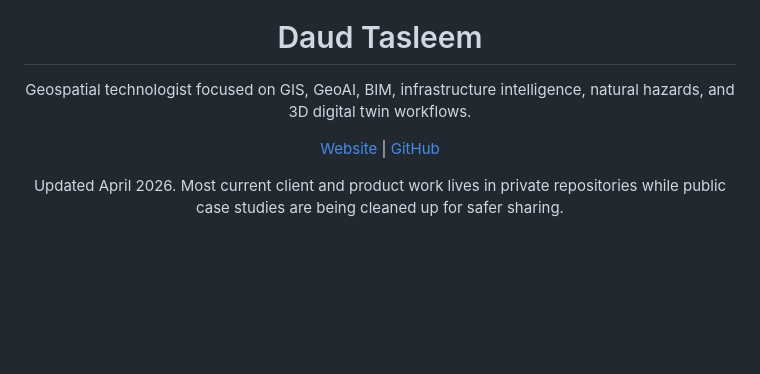
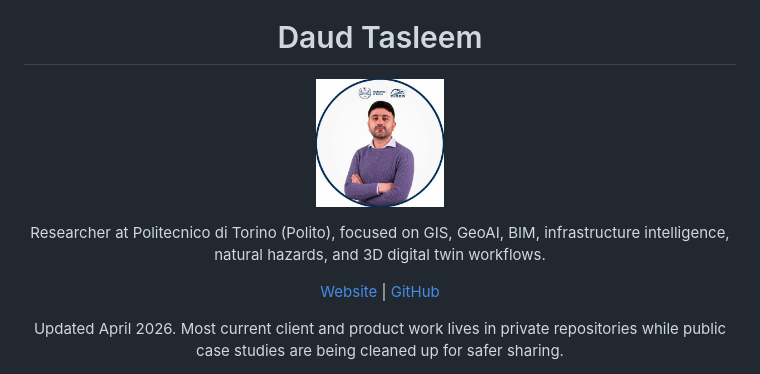
Before and after one commit to daudee215/daudee215, a Markdown page: README.md, the part around one of its changes. Drawn GitHub-style; pictures changed too: assets/profile-photo.jpg (added); blank space fills up the shorter version.

Commit message:
Add Polito role and profile photo

```diff
--- a/README.md
+++ b/README.md
@@ -7,7 +7,11 @@
 <h1 align="center">Daud Tasleem</h1>
 
 <p align="center">
-  Geospatial technologist focused on GIS, GeoAI, BIM, infrastructure intelligence, natural hazards, and 3D digital twin workflows.
+  <img src="./assets/profile-photo.jpg" alt="Daud Tasleem profile photo" width="128" />
+</p>
+
+<p align="center">
+  Researcher at Politecnico di Torino (Polito), focused on GIS, GeoAI, BIM, infrastructure intelligence, natural hazards, and 3D digital twin workflows.
 </p>
 
 <p align="center">
```
Also changed, not shown: other parts of README.md (+1 -1 lines), CHANGELOG.md (+1 -0 lines), 1 other file.
